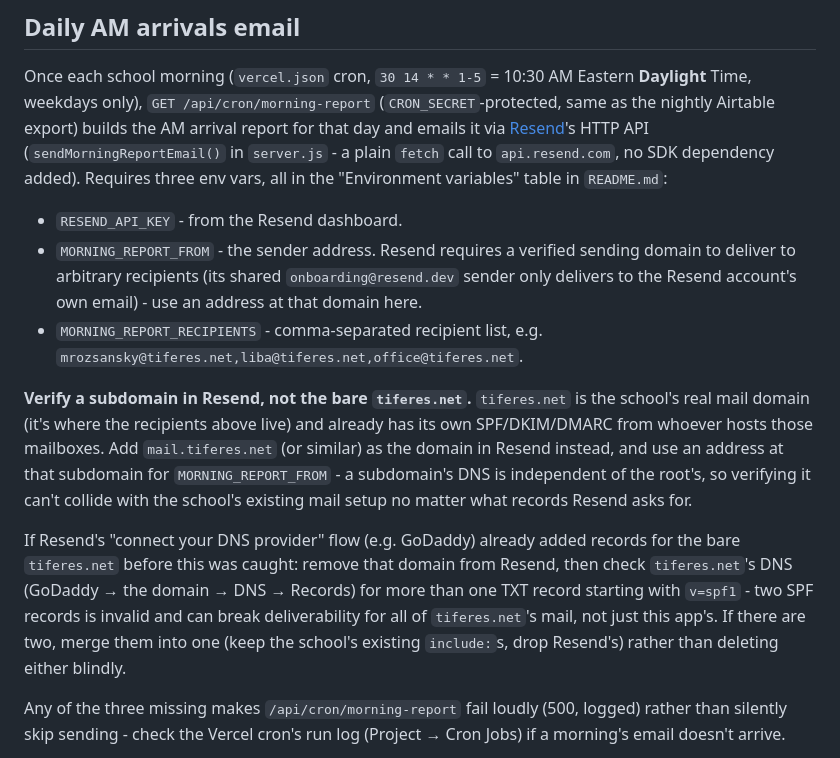
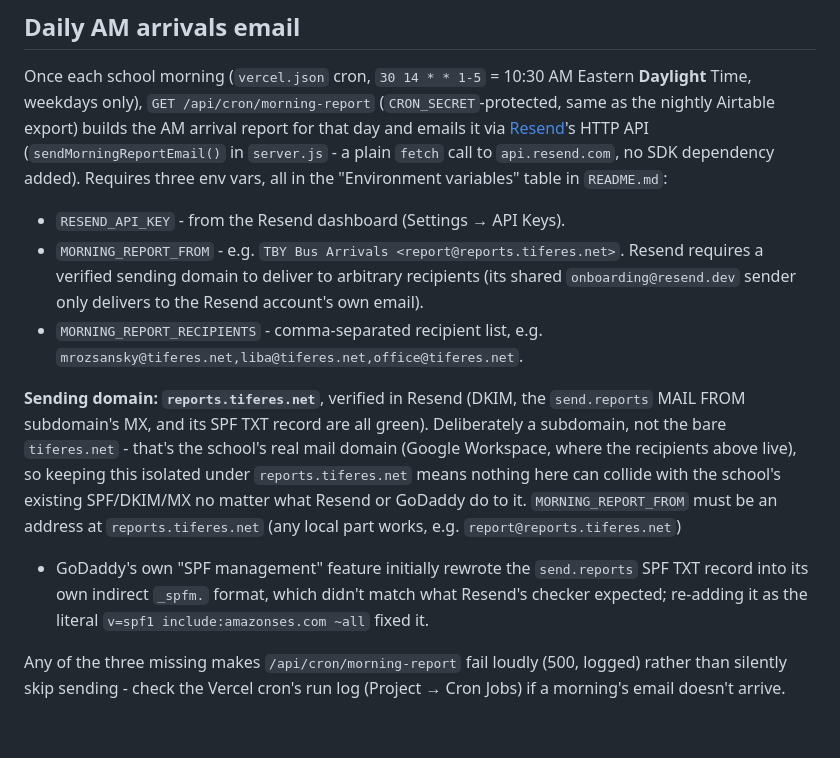
Before and after one commit to mrozsansky-blip/tby-bus-screen, a Markdown page: SETUP-NOTES.md, the part around the change. GitHub-like rendering; blank space fills up the shorter version.

Commit message:
Document the confirmed reports.tiferes.net sending domain
Records verified end to end in Resend/GoDaddy: DKIM, the send.reports
MAIL FROM subdomain's MX, and its SPF TXT (fixed by re-adding it as the
literal amazonses.com include instead of GoDaddy's auto-wrapped
_spfm indirection, which Resend's checker didn't follow).

Co-Authored-By: Claude Sonnet 5 <noreply@anthropic.com>
Claude-Session: https://claude.ai/code/session_01QHwszdt3rmsYgJNTTEshcW

```diff
--- a/SETUP-NOTES.md
+++ b/SETUP-NOTES.md
@@ -259,30 +259,26 @@ arrival report for that day and emails it via
 added). Requires three env vars, all in the "Environment variables" table in
 `README.md`:
 
-- `RESEND_API_KEY` - from the Resend dashboard.
-- `MORNING_REPORT_FROM` - the sender address. Resend requires a verified
-  sending domain to deliver to arbitrary recipients (its shared
-  `onboarding@resend.dev` sender only delivers to the Resend account's own
-  email) - use an address at that domain here.
+- `RESEND_API_KEY` - from the Resend dashboard (Settings → API Keys).
+- `MORNING_REPORT_FROM` - e.g. `TBY Bus Arrivals <report@reports.tiferes.net>`.
+  Resend requires a verified sending domain to deliver to arbitrary
+  recipients (its shared `onboarding@resend.dev` sender only delivers to the
+  Resend account's own email).
 - `MORNING_REPORT_RECIPIENTS` - comma-separated recipient list, e.g.
   `mrozsansky@tiferes.net,liba@tiferes.net,office@tiferes.net`.
 
-**Verify a subdomain in Resend, not the bare `tiferes.net`.** `tiferes.net`
-is the school's real mail domain (it's where the recipients above live) and
-already has its own SPF/DKIM/DMARC from whoever hosts those mailboxes. Add
-`mail.tiferes.net` (or similar) as the domain in Resend instead, and use an
-address at that subdomain for `MORNING_REPORT_FROM` - a subdomain's DNS is
-independent of the root's, so verifying it can't collide with the school's
-existing mail setup no matter what records Resend asks for.
-
-If Resend's "connect your DNS provider" flow (e.g. GoDaddy) already added
-records for the bare `tiferes.net` before this was caught: remove that
-domain from Resend, then check `tiferes.net`'s DNS (GoDaddy → the domain →
-DNS → Records) for more than one TXT record starting with `v=spf1` - two
-SPF records is invalid and can break deliverability for all of
-`tiferes.net`'s mail, not just this app's. If there are two, merge them into
-one (keep the school's existing `include:`s, drop Resend's) rather than
-deleting either blindly.
+**Sending domain: `reports.tiferes.net`**, verified in Resend (DKIM, the
+`send.reports` MAIL FROM subdomain's MX, and its SPF TXT record are all
+green). Deliberately a subdomain, not the bare `tiferes.net` - that's the
+school's real mail domain (Google Workspace, where the recipients above
+live), so keeping this isolated under `reports.tiferes.net` means nothing
+here can collide with the school's existing SPF/DKIM/MX no matter what
+Resend or GoDaddy do to it. `MORNING_REPORT_FROM` must be an address at
+`reports.tiferes.net` (any local part works, e.g. `report@reports.tiferes.net`)
+- GoDaddy's own "SPF management" feature initially rewrote the `send.reports`
+SPF TXT record into its own indirect `_spfm.` format, which didn't match
+what Resend's checker expected; re-adding it as the literal
+`v=spf1 include:amazonses.com ~all` fixed it.
 
 Any of the three missing makes `/api/cron/morning-report` fail loudly
 (500, logged) rather than silently skip sending - check the Vercel cron's
```
Also changed, not shown: README.md (+1 -1 lines).
